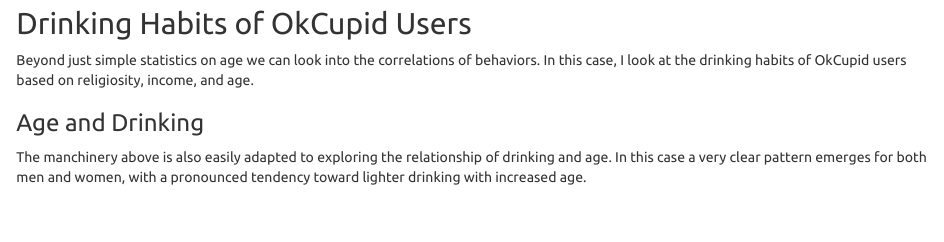
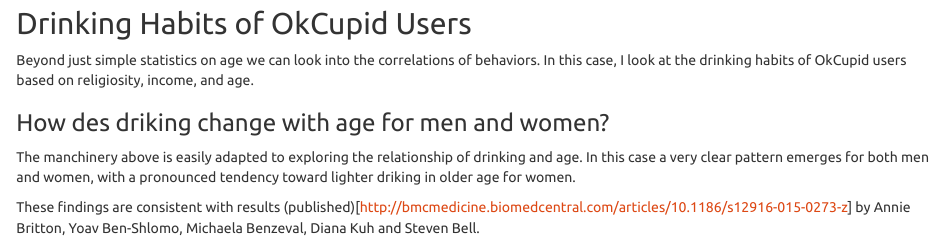
Before and after one commit to ww44ss/okcupid, an R Markdown document (okcupid_exploratory.Rmd): the page in a window 1100 px wide, from 3980 px down. Rendered offline with R 4.5, knitr and Pandoc, with nearby package versions; some code elsewhere in the file could not run offline.

Commit message:
update text for drinking and age

````diff
--- a/okcupid_exploratory.Rmd
+++ b/okcupid_exploratory.Rmd
@@ -392,10 +392,12 @@
 Beyond just simple statistics on age we can look into the correlations of behaviors. In this case, I look at the drinking habits of OkCupid users based on religiosity, income, and age.
 
 
-### Age and Drinking
+### How des driking change with age for men and women?
 
+The manchinery above is easily adapted to exploring the relationship of drinking and age. In this case a very clear pattern emerges for both men and women, with a pronounced  tendency toward lighter driking in older age for women.
 
-The manchinery above is also easily adapted to exploring the relationship of drinking and age. In this case a very clear pattern emerges for both men and women, with a pronounced  tendency toward lighter drinking with increased age.
+These findings are consistent with results (published)[http://bmcmedicine.biomedcentral.com/articles/10.1186/s12916-015-0273-z] by Annie Britton, Yoav Ben-Shlomo, Michaela Benzeval, Diana Kuh and Steven Bell.
+
 
 ```{r echo=4, fig.align='center', fig.height=5,fig.width=7.5, message = FALSE}
 
````
